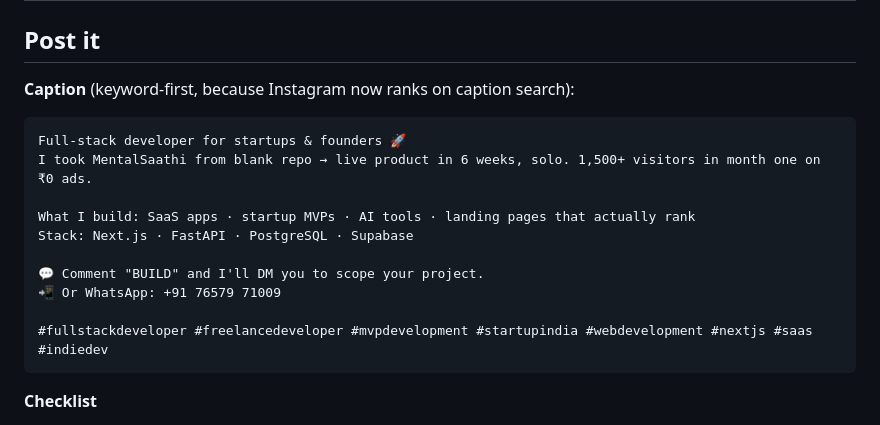
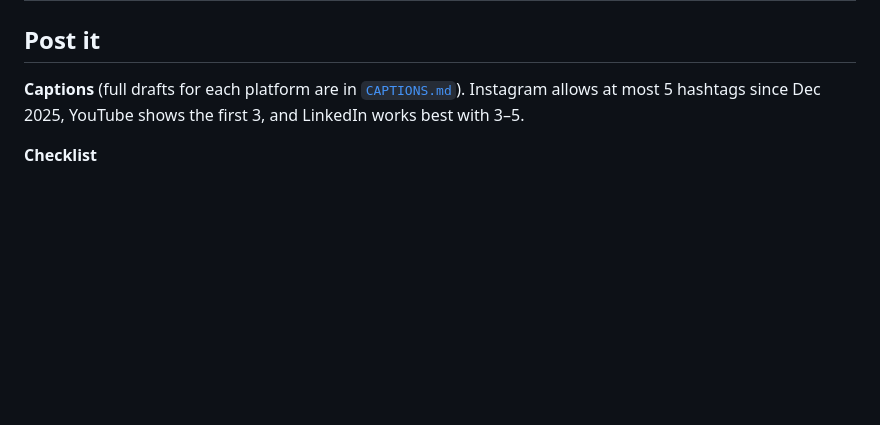
Before and after one commit to rhydham-mittal27/rhydham-mittal27.github.io, a Markdown page: reel/README.md, the part around the change. Drawn GitHub-style; blank space fills up the shorter version.

````diff
--- a/reel/README.md
+++ b/reel/README.md
@@ -20,20 +20,7 @@ Everything here is original: the motion graphics, the music and the sound effect
 
 ## Post it
 
-**Caption** (keyword-first, because Instagram now ranks on caption search):
-
-```
-Full-stack developer for startups & founders 🚀
-I took MentalSaathi from blank repo → live product in 6 weeks, solo. 1,500+ visitors in month one on ₹0 ads.
-
-What I build: SaaS apps · startup MVPs · AI tools · landing pages that actually rank
-Stack: Next.js · FastAPI · PostgreSQL · Supabase
-
-💬 Comment "BUILD" and I'll DM you to scope your project.
-📲 Or WhatsApp: +91 76579 71009
-
-#fullstackdeveloper #freelancedeveloper #mvpdevelopment #startupindia #webdevelopment #nextjs #saas #indiedev
-```
+**Captions** (full drafts for each platform are in [`CAPTIONS.md`](CAPTIONS.md)). Instagram allows at most 5 hashtags since Dec 2025, YouTube shows the first 3, and LinkedIn works best with 3–5.
 
 **Checklist**
 1. Upload `rhydham-reel.mp4` and set `cover.jpg` as the cover.
````
Also changed, not shown: reel/CAPTIONS.md (added, +128 -0 lines).
